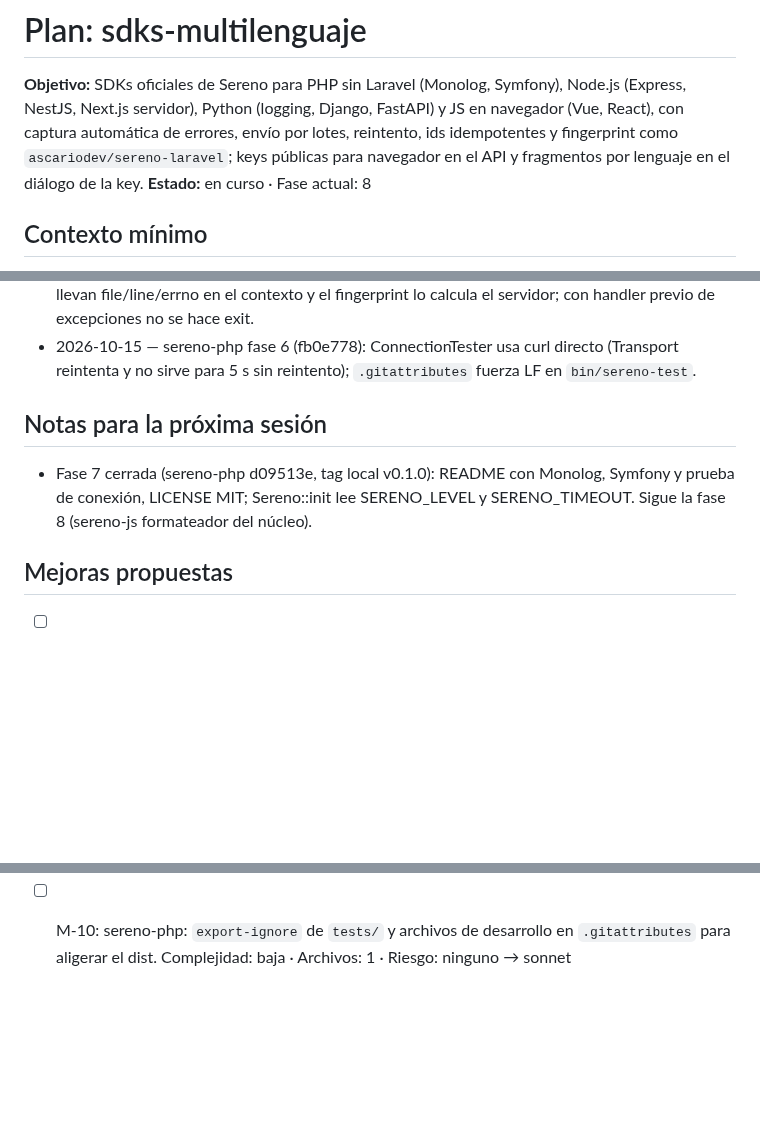
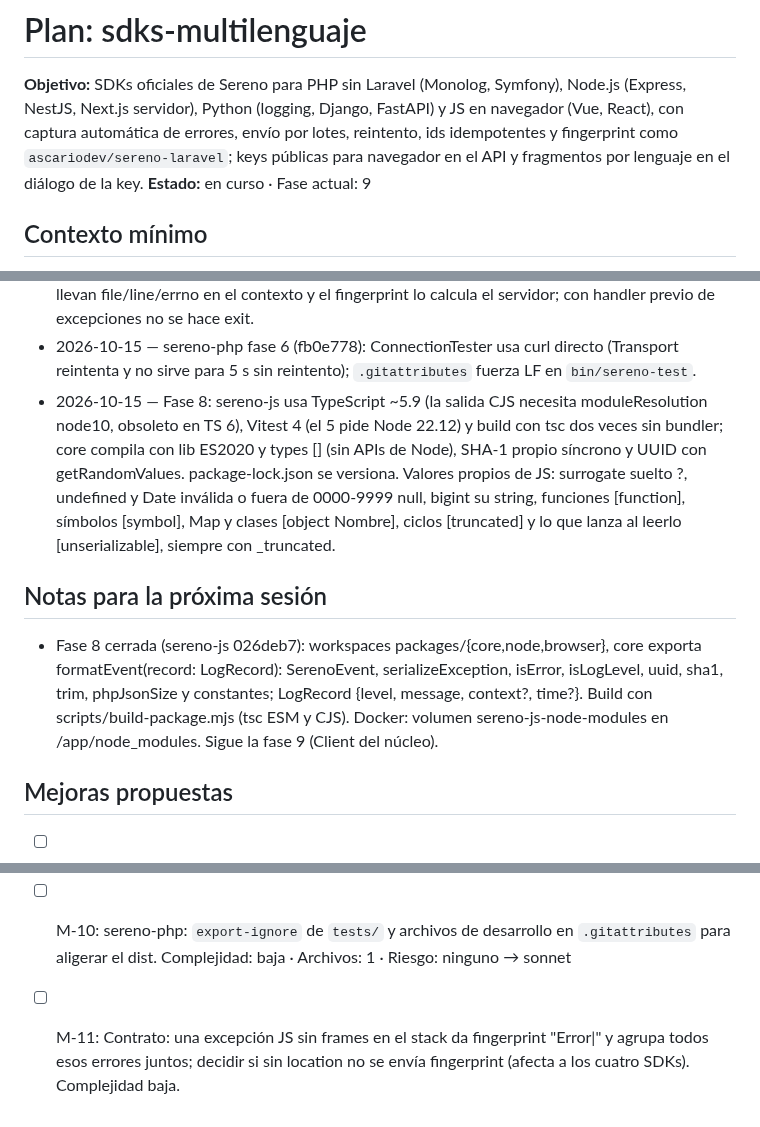
Before and after one commit to ascariodev/sereno, a Markdown page: docs/plans/sdks-multilenguaje.md, 3 parts joined by grey strips. GitHub-like rendering; blank space fills up the shorter version.

Commit message:
docs: sdks-multilenguaje fase 8, sereno-js formateador

```diff
--- a/docs/plans/sdks-multilenguaje.md
+++ b/docs/plans/sdks-multilenguaje.md
@@ -4,7 +4,7 @@
 Python (logging, Django, FastAPI) y JS en navegador (Vue, React), con captura automática de errores, envío por lotes,
 reintento, ids idempotentes y fingerprint como `ascariodev/sereno-laravel`; keys públicas para navegador en el API y
 fragmentos por lenguaje en el diálogo de la key.
-**Estado:** en curso · Fase actual: 8
+**Estado:** en curso · Fase actual: 9
 
 ## Contexto mínimo
 - Repos: monorepo (`api/`, `web/`, `app/`, `docs/`) y repos hermanos nuevos `../sereno-php`, `../sereno-js` y
@@ -254,9 +254,10 @@ fragmentos por lenguaje en el diálogo de la key.
 - 2026-10-15 — sereno-php fase 4 (6b818e4): avisos en texto plano por `error_log` (notifier inyectable); el tope de 1000 es defensivo en PHP síncrono (el buffer no pasa de 99).
 - 2026-10-15 — sereno-php fase 5 (02b0938): errores desde E_WARNING; los warnings y fatales llevan file/line/errno en el contexto y el fingerprint lo calcula el servidor; con handler previo de excepciones no se hace exit.
 - 2026-10-15 — sereno-php fase 6 (fb0e778): ConnectionTester usa curl directo (Transport reintenta y no sirve para 5 s sin reintento); `.gitattributes` fuerza LF en `bin/sereno-test`.
+- 2026-10-15 — Fase 8: sereno-js usa TypeScript ~5.9 (la salida CJS necesita moduleResolution node10, obsoleto en TS 6), Vitest 4 (el 5 pide Node 22.12) y build con tsc dos veces sin bundler; core compila con lib ES2020 y types [] (sin APIs de Node), SHA-1 propio síncrono y UUID con getRandomValues. package-lock.json se versiona. Valores propios de JS: surrogate suelto ?, undefined y Date inválida o fuera de 0000-9999 null, bigint su string, funciones [function], símbolos [symbol], Map y clases [object Nombre], ciclos [truncated] y lo que lanza al leerlo [unserializable], siempre con _truncated.
 
 ## Notas para la próxima sesión
-- Fase 7 cerrada (sereno-php d09513e, tag local v0.1.0): README con Monolog, Symfony y prueba de conexión, LICENSE MIT; Sereno::init lee SERENO_LEVEL y SERENO_TIMEOUT. Sigue la fase 8 (sereno-js formateador del núcleo).
+- Fase 8 cerrada (sereno-js 026deb7): workspaces packages/{core,node,browser}, core exporta formatEvent(record: LogRecord): SerenoEvent, serializeException, isError, isLogLevel, uuid, sha1, trim, phpJsonSize y constantes; LogRecord {level, message, context?, time?}. Build con scripts/build-package.mjs (tsc ESM y CJS). Docker: volumen sereno-js-node-modules en /app/node_modules. Sigue la fase 9 (Client del núcleo).
 
 ## Mejoras propuestas
 - [ ] M-1: sereno-laravel depende de sereno-php para el formateo y el transporte, en vez de duplicarlos.
@@ -280,3 +281,4 @@ fragmentos por lenguaje en el diálogo de la key.
       Complejidad: baja · Archivos: 2 · Riesgo: ninguno → sonnet
 - [ ] M-10: sereno-php: `export-ignore` de `tests/` y archivos de desarrollo en `.gitattributes` para aligerar el dist.
       Complejidad: baja · Archivos: 1 · Riesgo: ninguno → sonnet
+- [ ] M-11: Contrato: una excepción JS sin frames en el stack da fingerprint "Error|" y agrupa todos esos errores juntos; decidir si sin location no se envía fingerprint (afecta a los cuatro SDKs). Complejidad baja.
```
Also changed, not shown: other parts of docs/plans/sdks-multilenguaje.md (+1 -1 lines), docs/lecciones.md (+1 -0 lines).
